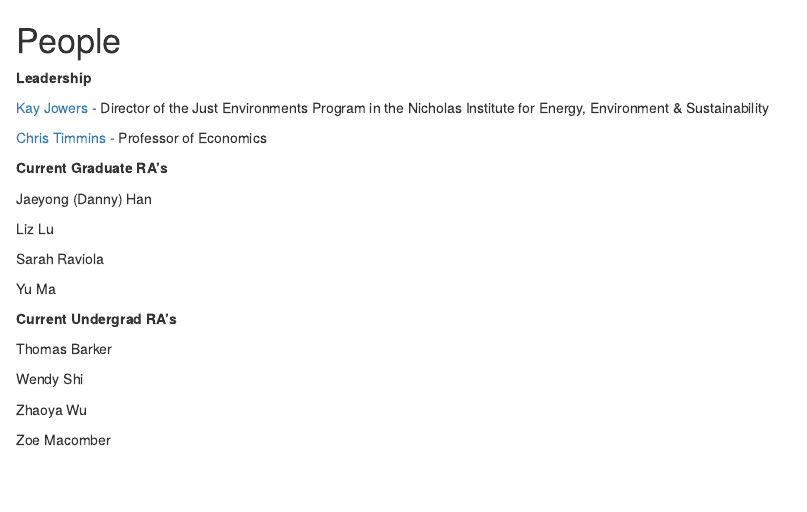
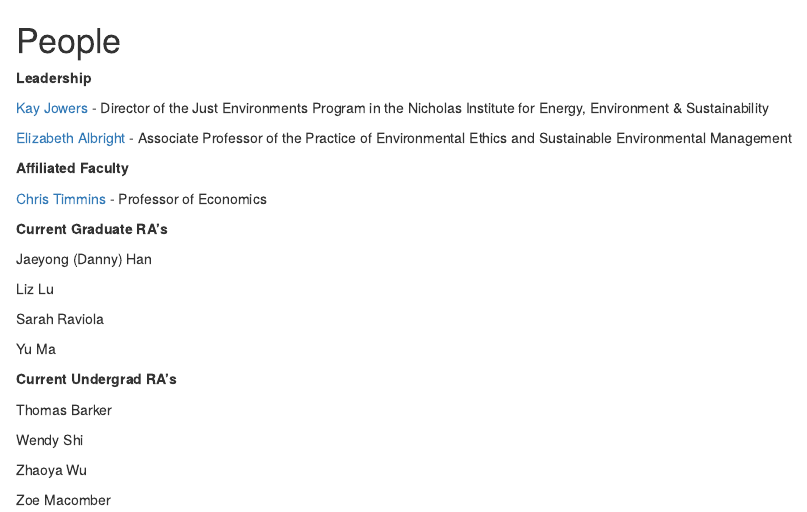
Before and after one commit to Duke-EJ-Lab/EJ_Lab_Starter_Guide, an R Markdown document (01-people.Rmd): the page in a window 1100 px wide, from its top. Rendered offline with R 4.5, knitr and Pandoc, with nearby package versions; drawn as R Markdown's standard HTML page in place of the format the file asks for.

Commit message:
add elizabeth albright

```diff
--- a/01-people.Rmd
+++ b/01-people.Rmd
@@ -4,7 +4,11 @@
 
 [Kay Jowers](https://nicholasinstitute.duke.edu/people/kay-jowers) - Director of the Just Environments Program in the Nicholas Institute for Energy, Environment & Sustainability
 
-[Chris Timmins](https://sites.duke.edu/christophertimmins/) - Professor of Economics
+[Elizabeth Albright](https://nicholas.duke.edu/people/faculty/albright) - Associate Professor of the Practice of Environmental Ethics and Sustainable Environmental Management
+
+**Affiliated Faculty**
+
+[Chris Timmins](https://business.wisc.edu/directory/profile/christopher-timmins/) - Professor of Economics
 
 **Current Graduate RA's**
 
```
Also changed, not shown: docs/search_index.json, 2 other files.
